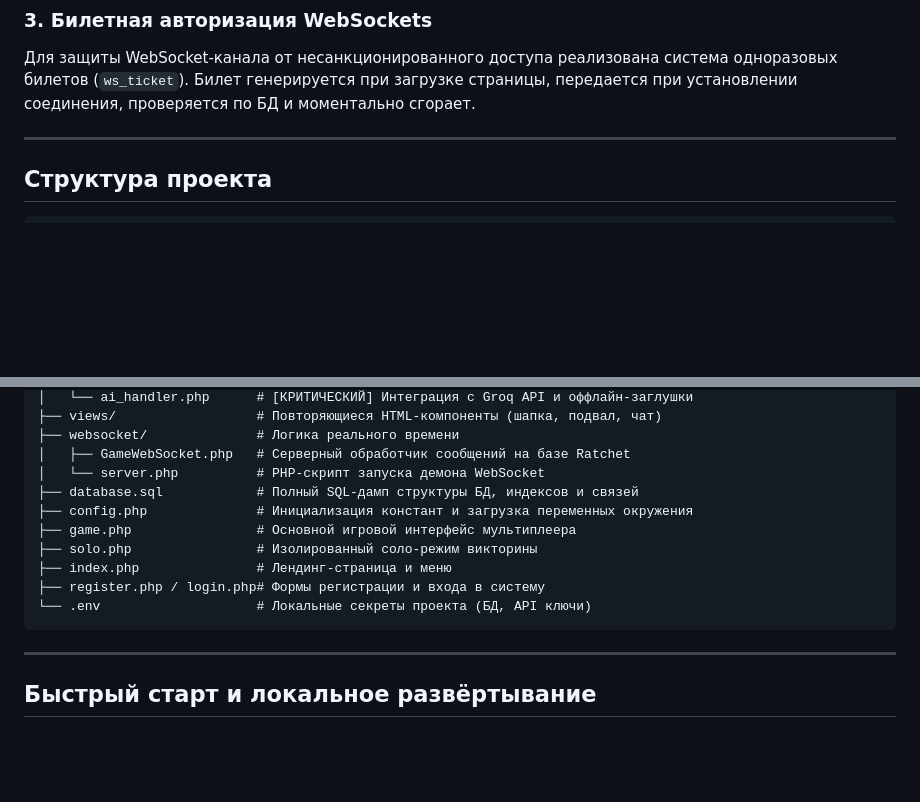
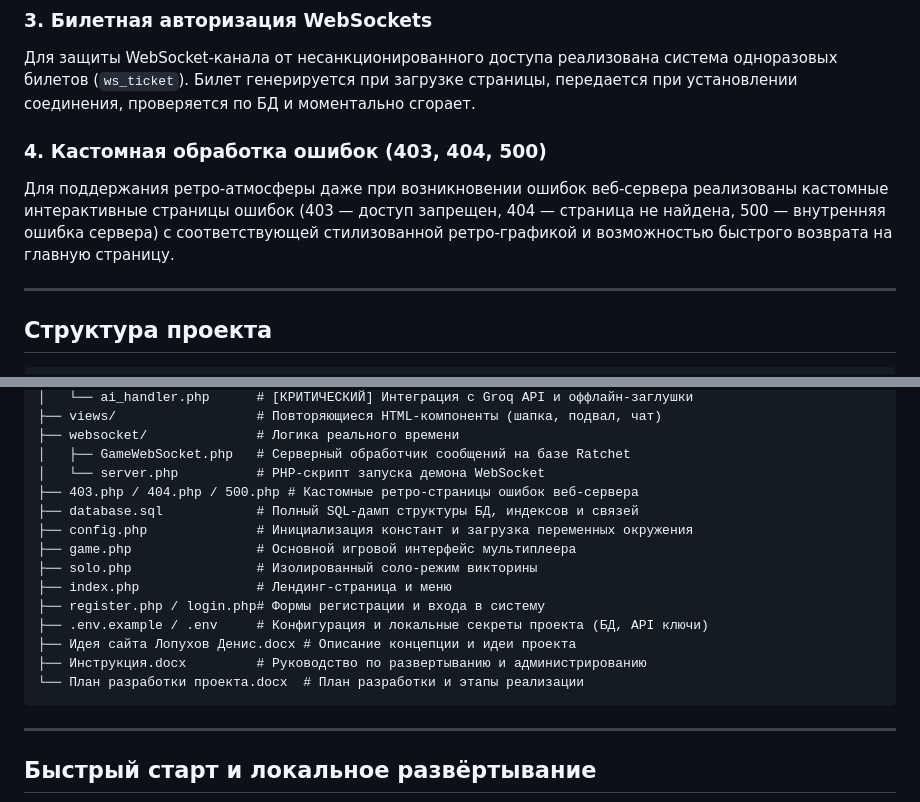
Before and after one commit to Gupkagrop/quete, a Markdown page: README.md, 2 parts joined by grey strips. Drawn GitHub-style; blank space fills up the shorter version.

Commit message:
docs: Актуализировать структуру проекта и описание ошибок в README.md

````diff
--- a/README.md
+++ b/README.md
@@ -74,6 +74,9 @@
 ### 3. Билетная авторизация WebSockets
 Для защиты WebSocket-канала от несанкционированного доступа реализована система одноразовых билетов (`ws_ticket`). Билет генерируется при загрузке страницы, передается при установлении соединения, проверяется по БД и моментально сгорает.
 
+### 4. Кастомная обработка ошибок (403, 404, 500)
+Для поддержания ретро-атмосферы даже при возникновении ошибок веб-сервера реализованы кастомные интерактивные страницы ошибок (403 — доступ запрещен, 404 — страница не найдена, 500 — внутренняя ошибка сервера) с соответствующей стилизованной ретро-графикой и возможностью быстрого возврата на главную страницу.
+
 ---
 
 ## Структура проекта
@@ -93,14 +96,19 @@ quete/
 ├── websocket/              # Логика реального времени
 │   ├── GameWebSocket.php   # Серверный обработчик сообщений на базе Ratchet
 │   └── server.php          # PHP-скрипт запуска демона WebSocket
+├── 403.php / 404.php / 500.php # Кастомные ретро-страницы ошибок веб-сервера
 ├── database.sql            # Полный SQL-дамп структуры БД, индексов и связей
 ├── config.php              # Инициализация констант и загрузка переменных окружения
 ├── game.php                # Основной игровой интерфейс мультиплеера
 ├── solo.php                # Изолированный соло-режим викторины
 ├── index.php               # Лендинг-страница и меню
 ├── register.php / login.php# Формы регистрации и входа в систему
-└── .env                    # Локальные секреты проекта (БД, API ключи)
+├── .env.example / .env     # Конфигурация и локальные секреты проекта (БД, API ключи)
+├── Идея сайта Лопухов Денис.docx # Описание концепции и идеи проекта
+├── Инструкция.docx         # Руководство по развертыванию и администрированию
+└── План разработки проекта.docx  # План разработки и этапы реализации
 ```
+
 
 ---
 
````
